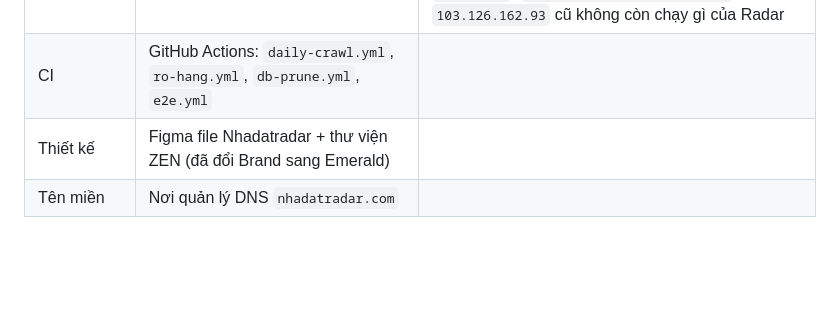
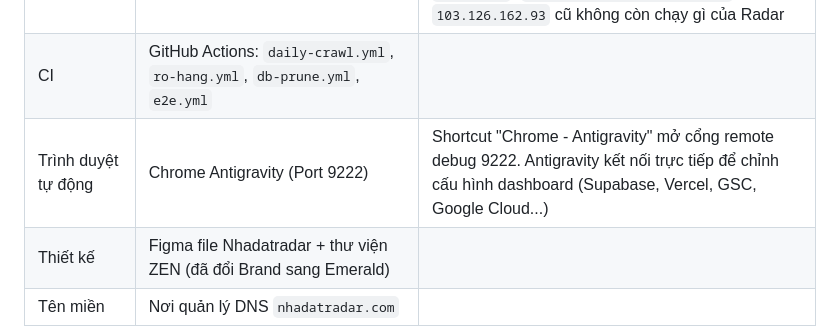
Before and after one commit to quang507/NhaDat-Radar, a Markdown page: docs/BAN-GIAO.md, the part around the change. Rendered like a GitHub page; blank space fills up the shorter version.

Commit message:
docs: ghi nho kenh dieu khien dashboard qua Chrome Antigravity port 9222

```diff
--- a/docs/BAN-GIAO.md
+++ b/docs/BAN-GIAO.md
@@ -18,6 +18,7 @@ Tài liệu cho đội tiếp nhận (Antigravity). Đọc kèm [`CLAUDE.md`](..
 | Đo lường | GA4 `G-FJ8QKCLWJZ` (chính) + `G-1XRXV857VE`; Microsoft Clarity "NhaDatRadar" | |
 | Máy 146 (Windows) | `ssh nguye@nuc` (Tailscale `100.85.245.112`) hoặc `ssh nguye@192.168.1.146` (LAN) | Từ 05/11/2026 thay NUC Ubuntu cũ (`192.168.1.52`, `nuc-old`): chạy Crawler rổ hàng EvoHome + HiFriendz, Bot Zalo & Đăng nhóm Zalo qua Windows Task Scheduler (`SYSTEM`), thư mục `C:\radar\` (`C:\radar\README-MAY-NAY.md`). VPS `103.126.162.93` cũ không còn chạy gì của Radar |
 | CI | GitHub Actions: `daily-crawl.yml`, `ro-hang.yml`, `db-prune.yml`, `e2e.yml` | |
+| Trình duyệt tự động | Chrome Antigravity (Port 9222) | Shortcut "Chrome - Antigravity" mở cổng remote debug 9222. Antigravity kết nối trực tiếp để chỉnh cấu hình dashboard (Supabase, Vercel, GSC, Google Cloud...) |
 | Thiết kế | Figma file Nhadatradar + thư viện ZEN (đã đổi Brand sang Emerald) | |
 | Tên miền | Nơi quản lý DNS `nhadatradar.com` | |
 
```
